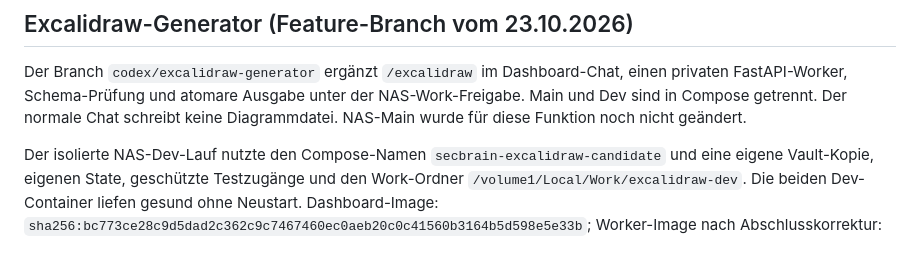
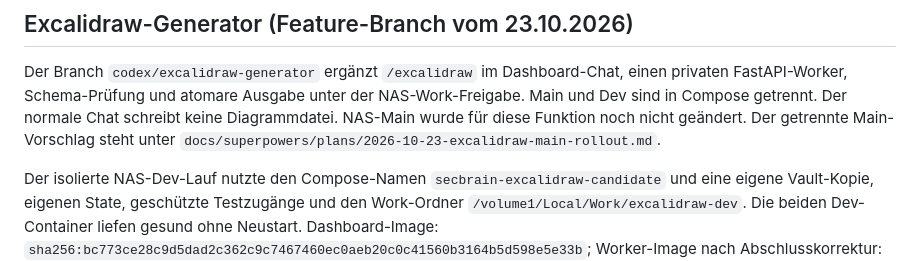
Before and after one commit to TraderReality/SecBrainDashboard, a Markdown page: docs/uebergabe.md, the part around the change. GitHub-like rendering.

Commit message:
docs: prepare Main rollout and rollback

```diff
--- a/docs/uebergabe.md
+++ b/docs/uebergabe.md
@@ -7,6 +7,8 @@ einen privaten FastAPI-Worker, Schema-Prüfung und atomare Ausgabe unter der
 NAS-Work-Freigabe. Main und Dev sind in Compose getrennt. Der normale Chat
 schreibt keine Diagrammdatei. NAS-Main wurde für diese Funktion noch nicht
 geändert.
+Der getrennte Main-Vorschlag steht unter
+`docs/superpowers/plans/2026-10-23-excalidraw-main-rollout.md`.
 
 Der isolierte NAS-Dev-Lauf nutzte den Compose-Namen
 `secbrain-excalidraw-candidate` und eine eigene Vault-Kopie, eigenen State,
```
Also changed, not shown: 1 other file.
